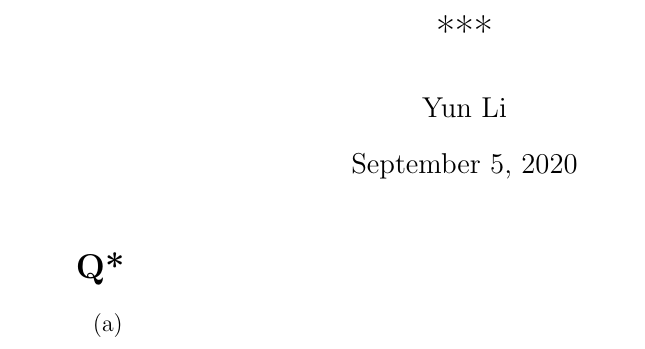
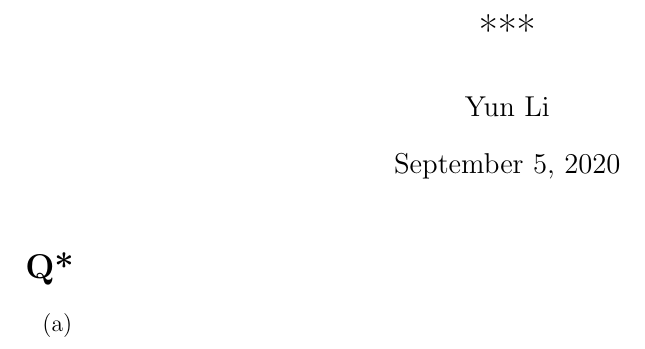
Before and after one commit to MotherOfUnicorns/dotfiles, a LaTeX problem sheet (latex_templates/homework.tex): part of the page, cut so that both start at the same text. Compiled offline with pdfLaTeX.

Commit message:
update latex template

```diff
--- a/latex_templates/homework.tex
+++ b/latex_templates/homework.tex
@@ -1,7 +1,20 @@
-\documentclass[a4paper,12pt,twoside,fleqn]{article}
+\documentclass[12pt,twoside,fleqn]{article}
+\usepackage{geometry}
+ \geometry{
+ a4paper,
+ total={170mm,257mm},
+ left=20mm,
+ top=20mm,
+ }
 \usepackage[english]{babel}
 \usepackage[utf8]{inputenc}
 \usepackage{amsmath}
+\usepackage{amssymb}
+
+% real space \mathbb{R}
+% derivative \mathrm{d}f
+% normal distribution \mathcal{N}
+% bold in equation \boldsymbol
 
 \pagestyle{plain}
 
```
